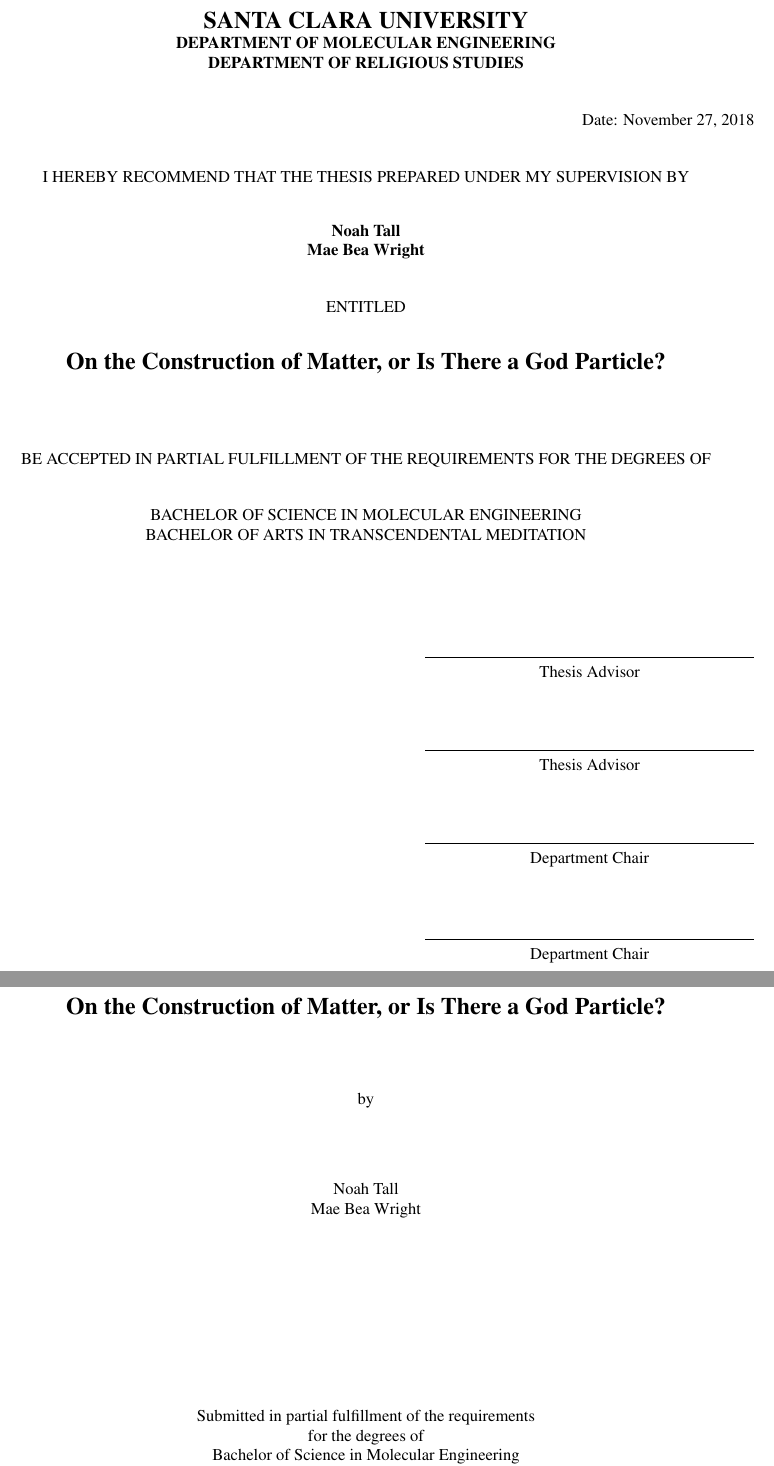
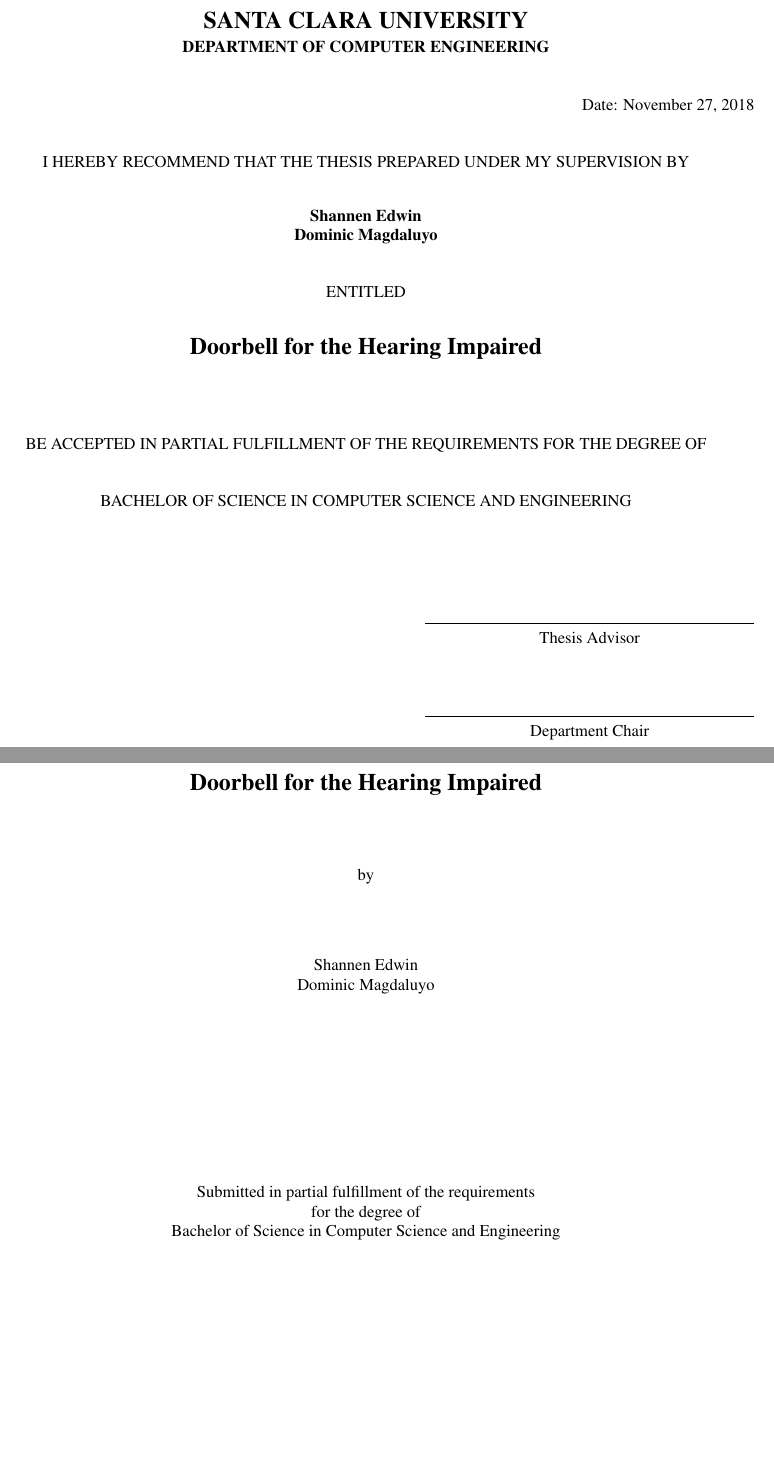
Before and after one commit to Magdaluyo/SeniorDesign, a LaTeX thesis (report/scu-thesis/master.tex): two parts of pages 1 and 2 of 6, joined at a grey line, cut so that both start at the same text, the shorter picture padded with empty space. Compiled offline with pdfLaTeX.

Commit message:
Added author names to the master file. TeXShop

```diff
--- a/report/scu-thesis/master.tex
+++ b/report/scu-thesis/master.tex
@@ -7,13 +7,13 @@
 
 % These must be set first ... the rest of the thesis commands rely on them.
 
-\author{Noah Tall}
-\author{Mae Bea Wright}
-\title{On the Construction of Matter, or Is There a God Particle?}
-\department{Department of Molecular Engineering}
-\department{Department of Religious Studies}
-\degree{Bachelor of Science in Molecular Engineering}
-\degree{Bachelor of Arts in Transcendental Meditation}
+\author{Shannen Edwin}
+\author{Dominic Magdaluyo}
+\title{Doorbell for the Hearing Impaired}
+\department{Department of Computer Engineering}
+%\department{Department of Religious Studies}
+\degree{Bachelor of Science in Computer Science and Engineering}
+%\degree{Bachelor of Arts in Transcendental Meditation}
 
 
 % Only bachelor's theses should have multiple authors and/or be from
@@ -26,9 +26,9 @@
 \begin{document}
 \frontmatter
 \signature{Thesis Advisor}
-\signature{Thesis Advisor}
+%\signature{Thesis Advisor}
 \signature{Department Chair}
-\signature{Department Chair}
+%\signature{Department Chair}
 
 \maketitle
 \include{abstract}
```
